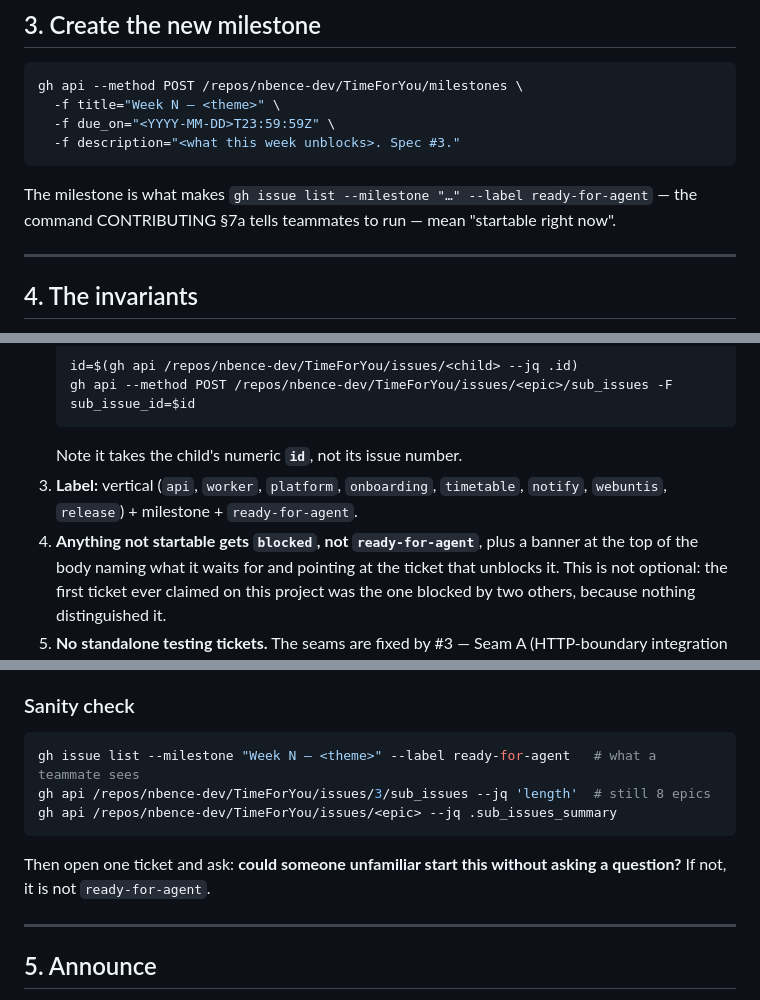
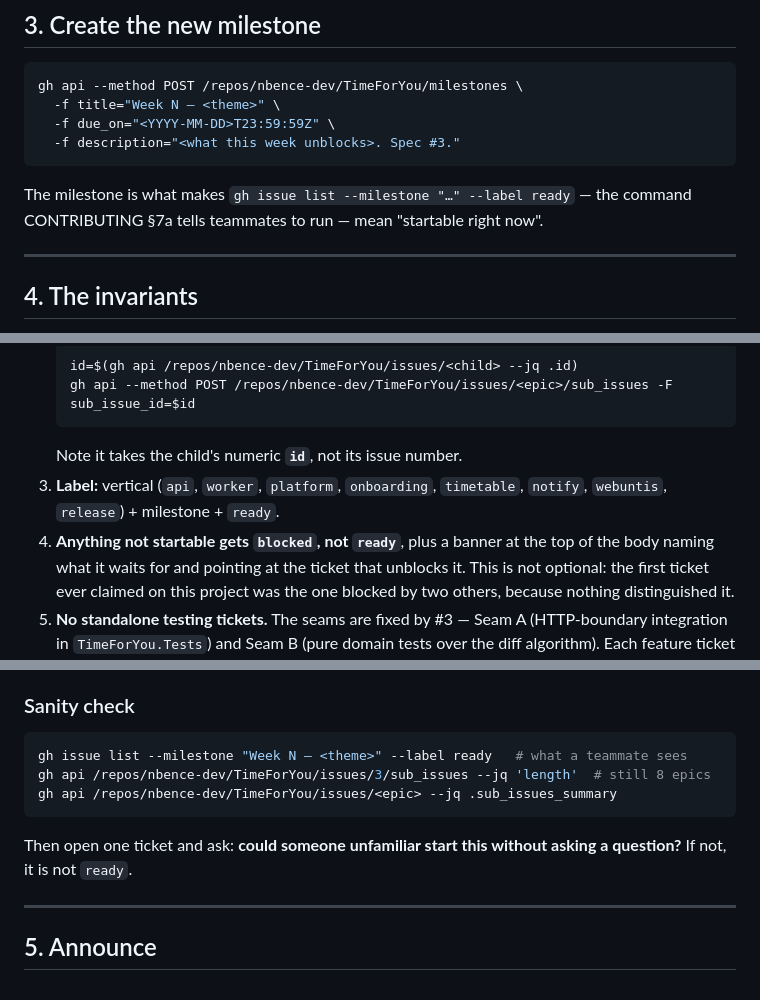
Before and after one commit to nbence-dev/TimeForYou, a Markdown page: docs/backlog-process.md, 3 parts joined by grey strips. Drawn GitHub-style.

Commit message:
docs: use the ready label name (was ready-for-agent) in the startable-work commands (#151)
The label was renamed on GitHub and all issues kept it, but CLAUDE.md, CONTRIBUTING.md and
docs/backlog-process.md still told people to run gh issue list --label ready-for-agent, which
now finds nothing. Replace the name in all eight places. The dated grill-me records are left as
they were.

````diff
--- a/docs/backlog-process.md
+++ b/docs/backlog-process.md
@@ -65,7 +65,7 @@ gh api --method POST /repos/nbence-dev/TimeForYou/milestones \
   -f description="<what this week unblocks>. Spec #3."
 ```
 
-The milestone is what makes `gh issue list --milestone "…" --label ready-for-agent` — the command
+The milestone is what makes `gh issue list --milestone "…" --label ready` — the command
 CONTRIBUTING §7a tells teammates to run — mean "startable right now".
 
 ---
@@ -111,8 +111,8 @@ Seam A: <scenarios> | Seam B: <cases> | None (config/docs only)
    ```
    Note it takes the child's numeric **`id`**, not its issue number.
 3. **Label:** vertical (`api`, `worker`, `platform`, `onboarding`, `timetable`, `notify`,
-   `webuntis`, `release`) + milestone + `ready-for-agent`.
-4. **Anything not startable gets `blocked`, not `ready-for-agent`**, plus a banner at the top of
+   `webuntis`, `release`) + milestone + `ready`.
+4. **Anything not startable gets `blocked`, not `ready`**, plus a banner at the top of
    the body naming what it waits for and pointing at the ticket that unblocks it. This is not
    optional: the first ticket ever claimed on this project was the one blocked by two others,
    because nothing distinguished it.
@@ -130,13 +130,13 @@ Seam A: <scenarios> | Seam B: <cases> | None (config/docs only)
 ### Sanity check
 
 ```bash
-gh issue list --milestone "Week N — <theme>" --label ready-for-agent   # what a teammate sees
+gh issue list --milestone "Week N — <theme>" --label ready   # what a teammate sees
 gh api /repos/nbence-dev/TimeForYou/issues/3/sub_issues --jq 'length'  # still 8 epics
 gh api /repos/nbence-dev/TimeForYou/issues/<epic> --jq .sub_issues_summary
 ```
 
 Then open one ticket and ask: **could someone unfamiliar start this without asking a question?**
-If not, it is not `ready-for-agent`.
+If not, it is not `ready`.
 
 ---
 
````
Also changed, not shown: CLAUDE.md (+1 -1 lines), CONTRIBUTING.md (+2 -2 lines).
